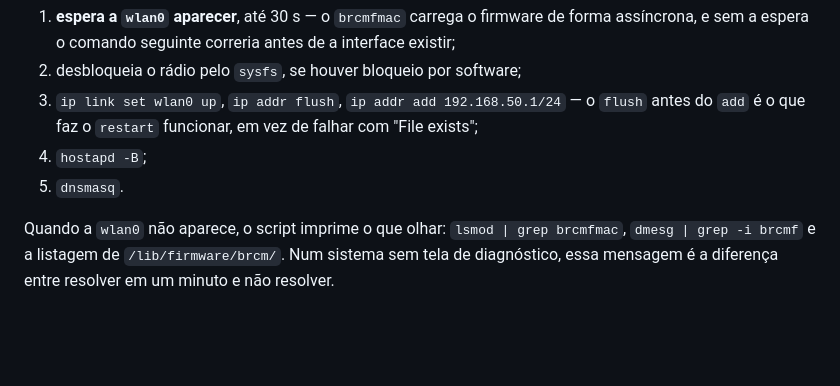
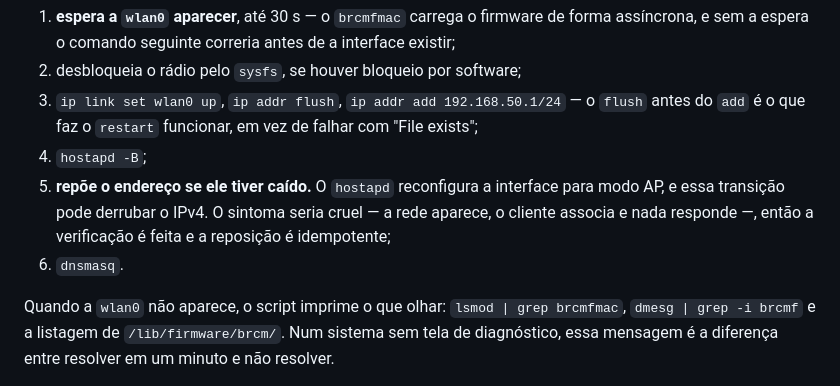
Before and after one commit to phbnascimento/tp8-rpi4, a Markdown page: docs/wifi-ap.md, the part around the change. GitHub-like rendering; blank space fills up the shorter version.

```diff
--- a/docs/wifi-ap.md
+++ b/docs/wifi-ap.md
@@ -82,7 +82,10 @@ da imagem.
 3. `ip link set wlan0 up`, `ip addr flush`, `ip addr add 192.168.50.1/24` — o `flush` antes do
    `add` é o que faz o `restart` funcionar, em vez de falhar com "File exists";
 4. `hostapd -B`;
-5. `dnsmasq`.
+5. **repõe o endereço se ele tiver caído.** O `hostapd` reconfigura a interface para modo AP, e
+   essa transição pode derrubar o IPv4. O sintoma seria cruel — a rede aparece, o cliente associa
+   e nada responde —, então a verificação é feita e a reposição é idempotente;
+6. `dnsmasq`.
 
 Quando a `wlan0` não aparece, o script imprime o que olhar: `lsmod | grep brcmfmac`,
 `dmesg | grep -i brcmf` e a listagem de `/lib/firmware/brcm/`. Num sistema sem tela de diagnóstico,
```
Also changed, not shown: docs/docker-web.md (+8 -7 lines), docs/imagens/boot.png, 5 other files.
